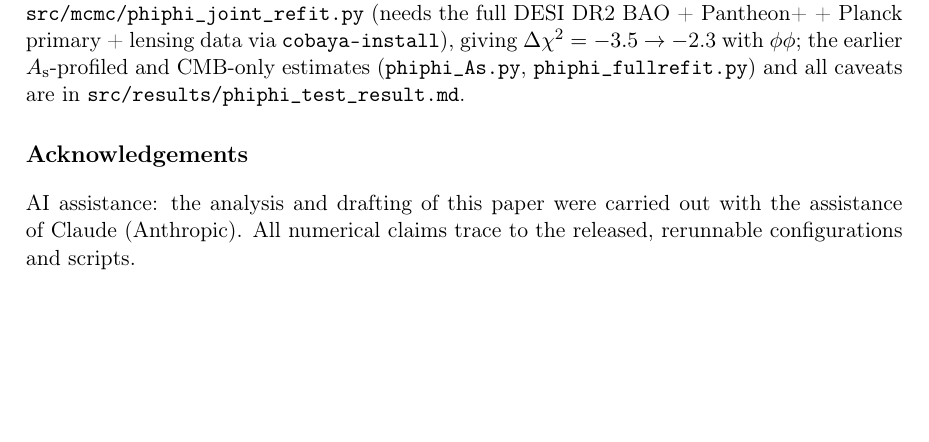
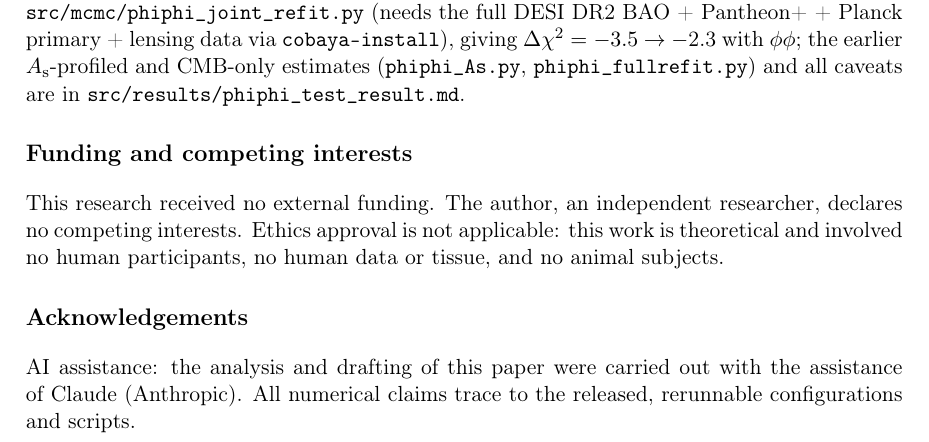
Before and after one commit to spsingularity/sede-observational-tests, a LaTeX document (paper/tex/SEDE_observational_tests.tex): part of page 12 of 13 before the commit and part of page 12 of 14 after it, cut so that both start at the same text, the shorter picture padded with empty space. Compiled offline with pdfLaTeX.

Commit message:
Pre-deposit fixes: cite every figure in body text; add Funding/competing-interests/ethics statement where missing; fix the \\[2pt] title-block artifact mangled into 'beginequation2pt]' by the display-math rewrite

```diff
--- a/paper/tex/SEDE_observational_tests.tex
+++ b/paper/tex/SEDE_observational_tests.tex
@@ -807,6 +807,15 @@ earlier \(A_{\mathrm{s}}\)-profiled and CMB-only estimates
 (\texttt{phiphi\_As.py}, \texttt{phiphi\_fullrefit.py}) and all caveats
 are in \texttt{src/results/phiphi\_test\_result.md}.
 
+\section*{Funding and competing
+interests}\label{funding-and-competing-interests}
+\addcontentsline{toc}{section}{Funding and competing interests}
+
+This research received no external funding. The author, an independent
+researcher, declares no competing interests. Ethics approval is not
+applicable: this work is theoretical and involved no human participants,
+no human data or tissue, and no animal subjects.
+
 \section*{Acknowledgements}\label{acknowledgements}
 \addcontentsline{toc}{section}{Acknowledgements}
 
```
Also changed, not shown: paper/SEDE_observational_tests.md (+6 -0 lines), paper/SEDE_observational_tests.pdf.
